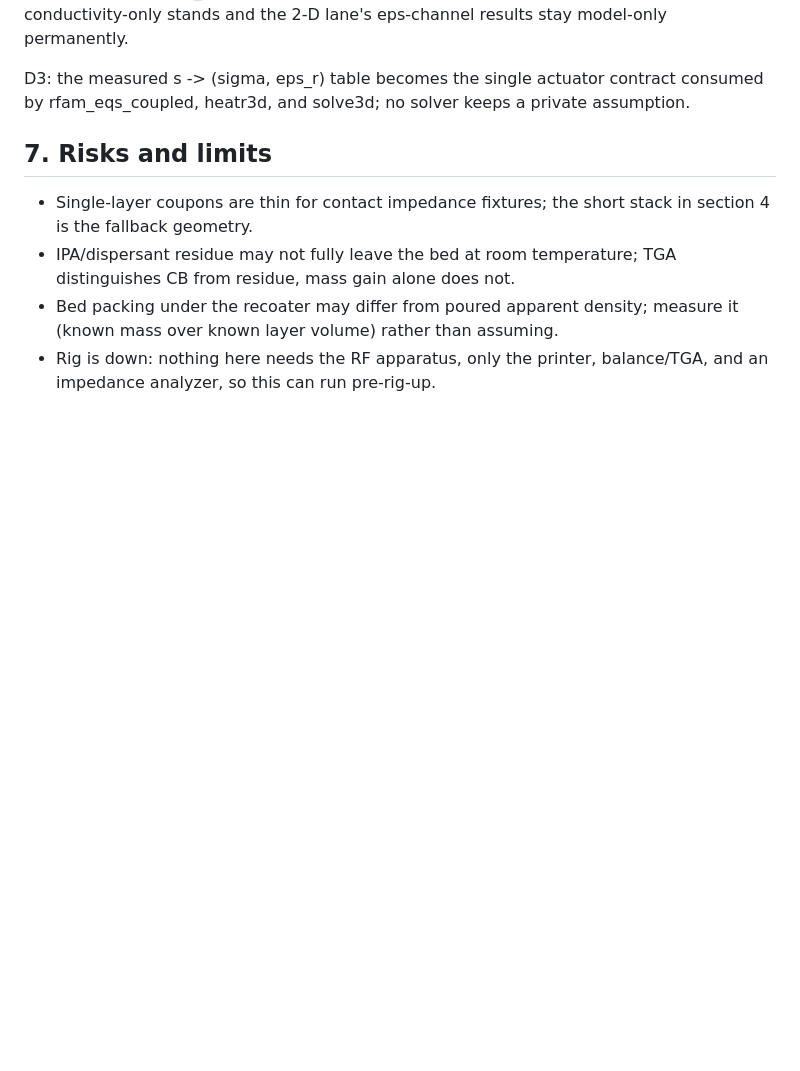
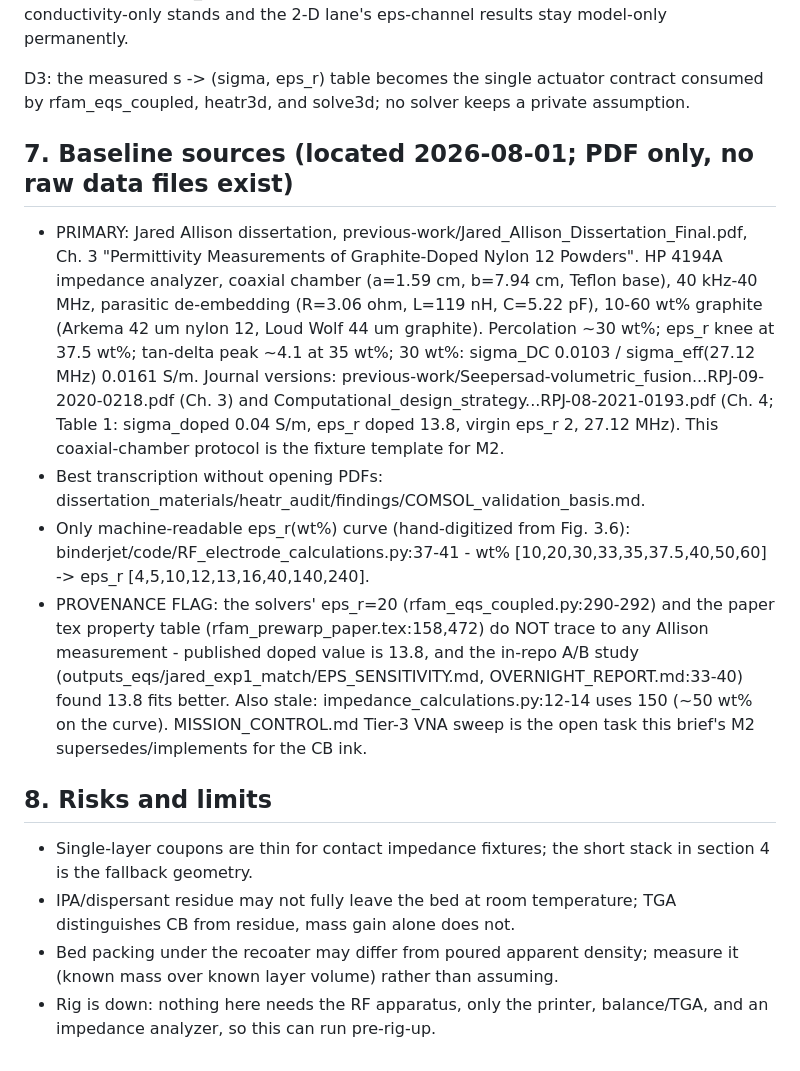
Before and after one commit to mattlmccoy/heatr, a Markdown page: INK_DOPANT_CALIBRATION_BRIEF.md, the part around the change. Rendered like a GitHub page; blank space fills up the shorter version.

Commit message:
docs(brief): add Allison baseline sources + eps_r=20 provenance flag
Co-Authored-By: Claude Fable 5 <noreply@anthropic.com>

```diff
--- a/INK_DOPANT_CALIBRATION_BRIEF.md
+++ b/INK_DOPANT_CALIBRATION_BRIEF.md
@@ -112,7 +112,33 @@ D3: the measured s -> (sigma, eps_r) table becomes the single actuator
 contract consumed by rfam_eqs_coupled, heatr3d, and solve3d; no solver keeps
 a private assumption.
 
-## 7. Risks and limits
+## 7. Baseline sources (located 2026-08-01; PDF only, no raw data files exist)
+
+- PRIMARY: Jared Allison dissertation, previous-work/Jared_Allison_Dissertation_Final.pdf,
+  Ch. 3 "Permittivity Measurements of Graphite-Doped Nylon 12 Powders". HP 4194A
+  impedance analyzer, coaxial chamber (a=1.59 cm, b=7.94 cm, Teflon base),
+  40 kHz-40 MHz, parasitic de-embedding (R=3.06 ohm, L=119 nH, C=5.22 pF),
+  10-60 wt% graphite (Arkema 42 um nylon 12, Loud Wolf 44 um graphite).
+  Percolation ~30 wt%; eps_r knee at 37.5 wt%; tan-delta peak ~4.1 at 35 wt%;
+  30 wt%: sigma_DC 0.0103 / sigma_eff(27.12 MHz) 0.0161 S/m.
+  Journal versions: previous-work/Seepersad-volumetric_fusion...RPJ-09-2020-0218.pdf
+  (Ch. 3) and Computational_design_strategy...RPJ-08-2021-0193.pdf (Ch. 4;
+  Table 1: sigma_doped 0.04 S/m, eps_r doped 13.8, virgin eps_r 2, 27.12 MHz).
+  This coaxial-chamber protocol is the fixture template for M2.
+- Best transcription without opening PDFs:
+  dissertation_materials/heatr_audit/findings/COMSOL_validation_basis.md.
+- Only machine-readable eps_r(wt%) curve (hand-digitized from Fig. 3.6):
+  binderjet/code/RF_electrode_calculations.py:37-41 -
+  wt% [10,20,30,33,35,37.5,40,50,60] -> eps_r [4,5,10,12,13,16,40,140,240].
+- PROVENANCE FLAG: the solvers' eps_r=20 (rfam_eqs_coupled.py:290-292) and the
+  paper tex property table (rfam_prewarp_paper.tex:158,472) do NOT trace to any
+  Allison measurement - published doped value is 13.8, and the in-repo A/B
+  study (outputs_eqs/jared_exp1_match/EPS_SENSITIVITY.md, OVERNIGHT_REPORT.md:33-40)
+  found 13.8 fits better. Also stale: impedance_calculations.py:12-14 uses 150
+  (~50 wt% on the curve). MISSION_CONTROL.md Tier-3 VNA sweep is the open task
+  this brief's M2 supersedes/implements for the CB ink.
+
+## 8. Risks and limits
 
 - Single-layer coupons are thin for contact impedance fixtures; the short
   stack in section 4 is the fallback geometry.
```
